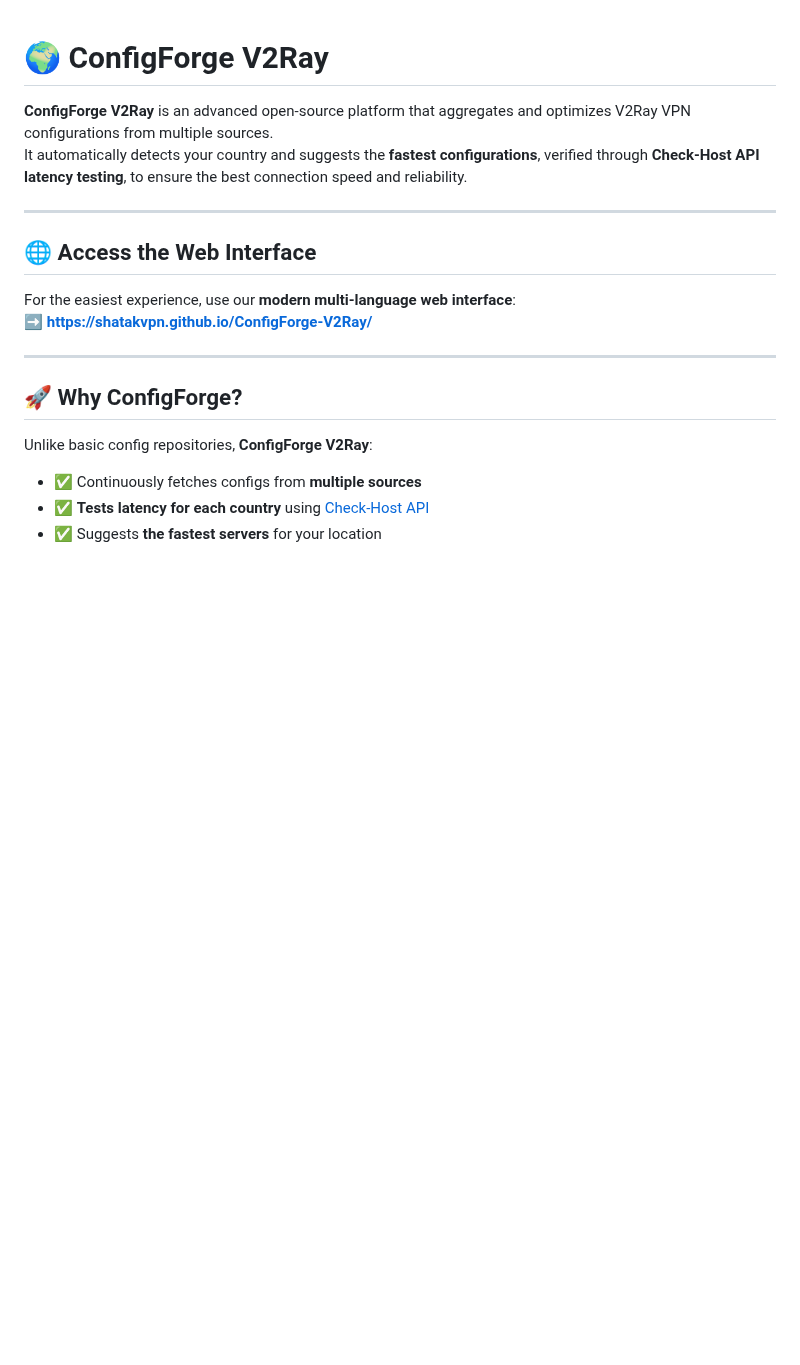
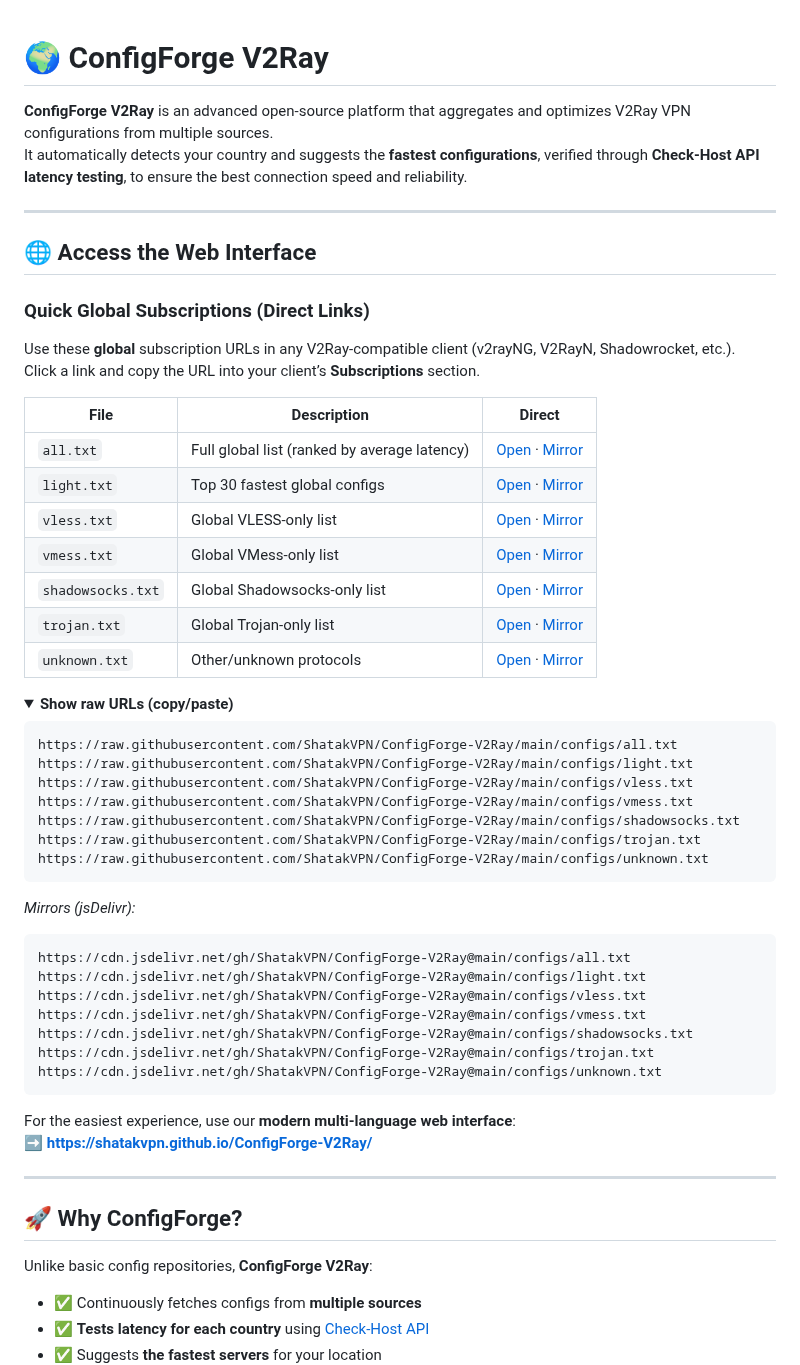
Before and after one commit to samiranow/Emergent, a Markdown page: README.md, the part around the change. GitHub-like rendering; folded sections open; blank space fills up the shorter version.

````diff
--- a/README.md
+++ b/README.md
@@ -1,4 +1,3 @@
-
 # 🌍 ConfigForge V2Ray
 
 **ConfigForge V2Ray** is an advanced open-source platform that aggregates and optimizes V2Ray VPN configurations from multiple sources.
@@ -7,6 +6,47 @@ It automatically detects your country and suggests the **fastest configurations*
 ---
 
 ## 🌐 Access the Web Interface
+
+### Quick Global Subscriptions (Direct Links)
+Use these **global** subscription URLs in any V2Ray-compatible client (v2rayNG, V2RayN, Shadowrocket, etc.).
+Click a link and copy the URL into your client’s **Subscriptions** section.
+
+| File | Description | Direct |
+|---|---|---|
+| `all.txt` | Full global list (ranked by average latency) | [Open](https://raw.githubusercontent.com/ShatakVPN/ConfigForge-V2Ray/main/configs/all.txt) · [Mirror](https://cdn.jsdelivr.net/gh/ShatakVPN/ConfigForge-V2Ray@main/configs/all.txt) |
+| `light.txt` | Top 30 fastest global configs | [Open](https://raw.githubusercontent.com/ShatakVPN/ConfigForge-V2Ray/main/configs/light.txt) · [Mirror](https://cdn.jsdelivr.net/gh/ShatakVPN/ConfigForge-V2Ray@main/configs/light.txt) |
+| `vless.txt` | Global VLESS-only list | [Open](https://raw.githubusercontent.com/ShatakVPN/ConfigForge-V2Ray/main/configs/vless.txt) · [Mirror](https://cdn.jsdelivr.net/gh/ShatakVPN/ConfigForge-V2Ray@main/configs/vless.txt) |
+| `vmess.txt` | Global VMess-only list | [Open](https://raw.githubusercontent.com/ShatakVPN/ConfigForge-V2Ray/main/configs/vmess.txt) · [Mirror](https://cdn.jsdelivr.net/gh/ShatakVPN/ConfigForge-V2Ray@main/configs/vmess.txt) |
+| `shadowsocks.txt` | Global Shadowsocks-only list | [Open](https://raw.githubusercontent.com/ShatakVPN/ConfigForge-V2Ray/main/configs/shadowsocks.txt) · [Mirror](https://cdn.jsdelivr.net/gh/ShatakVPN/ConfigForge-V2Ray@main/configs/shadowsocks.txt) |
+| `trojan.txt` | Global Trojan-only list | [Open](https://raw.githubusercontent.com/ShatakVPN/ConfigForge-V2Ray/main/configs/trojan.txt) · [Mirror](https://cdn.jsdelivr.net/gh/ShatakVPN/ConfigForge-V2Ray@main/configs/trojan.txt) |
+| `unknown.txt` | Other/unknown protocols | [Open](https://raw.githubusercontent.com/ShatakVPN/ConfigForge-V2Ray/main/configs/unknown.txt) · [Mirror](https://cdn.jsdelivr.net/gh/ShatakVPN/ConfigForge-V2Ray@main/configs/unknown.txt) |
+
+<details>
+<summary><strong>Show raw URLs (copy/paste)</strong></summary>
+
+```
+https://raw.githubusercontent.com/ShatakVPN/ConfigForge-V2Ray/main/configs/all.txt
+https://raw.githubusercontent.com/ShatakVPN/ConfigForge-V2Ray/main/configs/light.txt
+https://raw.githubusercontent.com/ShatakVPN/ConfigForge-V2Ray/main/configs/vless.txt
+https://raw.githubusercontent.com/ShatakVPN/ConfigForge-V2Ray/main/configs/vmess.txt
+https://raw.githubusercontent.com/ShatakVPN/ConfigForge-V2Ray/main/configs/shadowsocks.txt
+https://raw.githubusercontent.com/ShatakVPN/ConfigForge-V2Ray/main/configs/trojan.txt
+https://raw.githubusercontent.com/ShatakVPN/ConfigForge-V2Ray/main/configs/unknown.txt
+```
+
+_Mirrors (jsDelivr):_
+
+```
+https://cdn.jsdelivr.net/gh/ShatakVPN/ConfigForge-V2Ray@main/configs/all.txt
+https://cdn.jsdelivr.net/gh/ShatakVPN/ConfigForge-V2Ray@main/configs/light.txt
+https://cdn.jsdelivr.net/gh/ShatakVPN/ConfigForge-V2Ray@main/configs/vless.txt
+https://cdn.jsdelivr.net/gh/ShatakVPN/ConfigForge-V2Ray@main/configs/vmess.txt
+https://cdn.jsdelivr.net/gh/ShatakVPN/ConfigForge-V2Ray@main/configs/shadowsocks.txt
+https://cdn.jsdelivr.net/gh/ShatakVPN/ConfigForge-V2Ray@main/configs/trojan.txt
+https://cdn.jsdelivr.net/gh/ShatakVPN/ConfigForge-V2Ray@main/configs/unknown.txt
+```
+</details>
+
 For the easiest experience, use our **modern multi-language web interface**:
 ➡️ **[https://shatakvpn.github.io/ConfigForge-V2Ray/](https://shatakvpn.github.io/ConfigForge-V2Ray/)**
 
````
